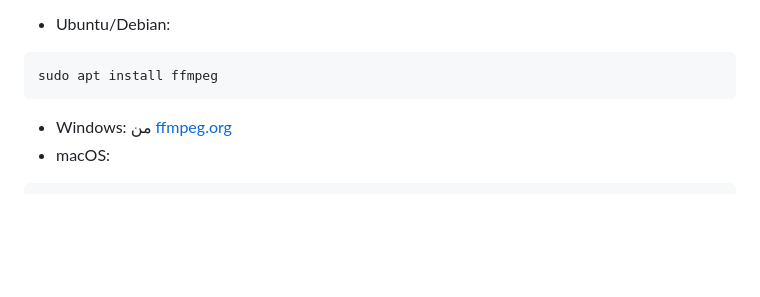
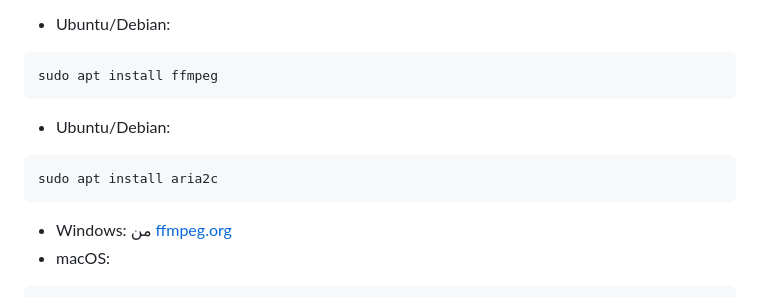
Before and after one commit to hmidani-abdelilah/Media-Downloader-API, a Markdown page: README.md, the part around the change. GitHub-like rendering; blank space fills up the shorter version.

````diff
--- a/README.md
+++ b/README.md
@@ -62,6 +62,12 @@ ffmpeg -version
 
 ```bash
 sudo apt install ffmpeg
+```
+
+* Ubuntu/Debian:
+
+```bash
+sudo apt install aria2c
 ```
 
 * Windows: من [ffmpeg.org](https://ffmpeg.org/download.html)
````
